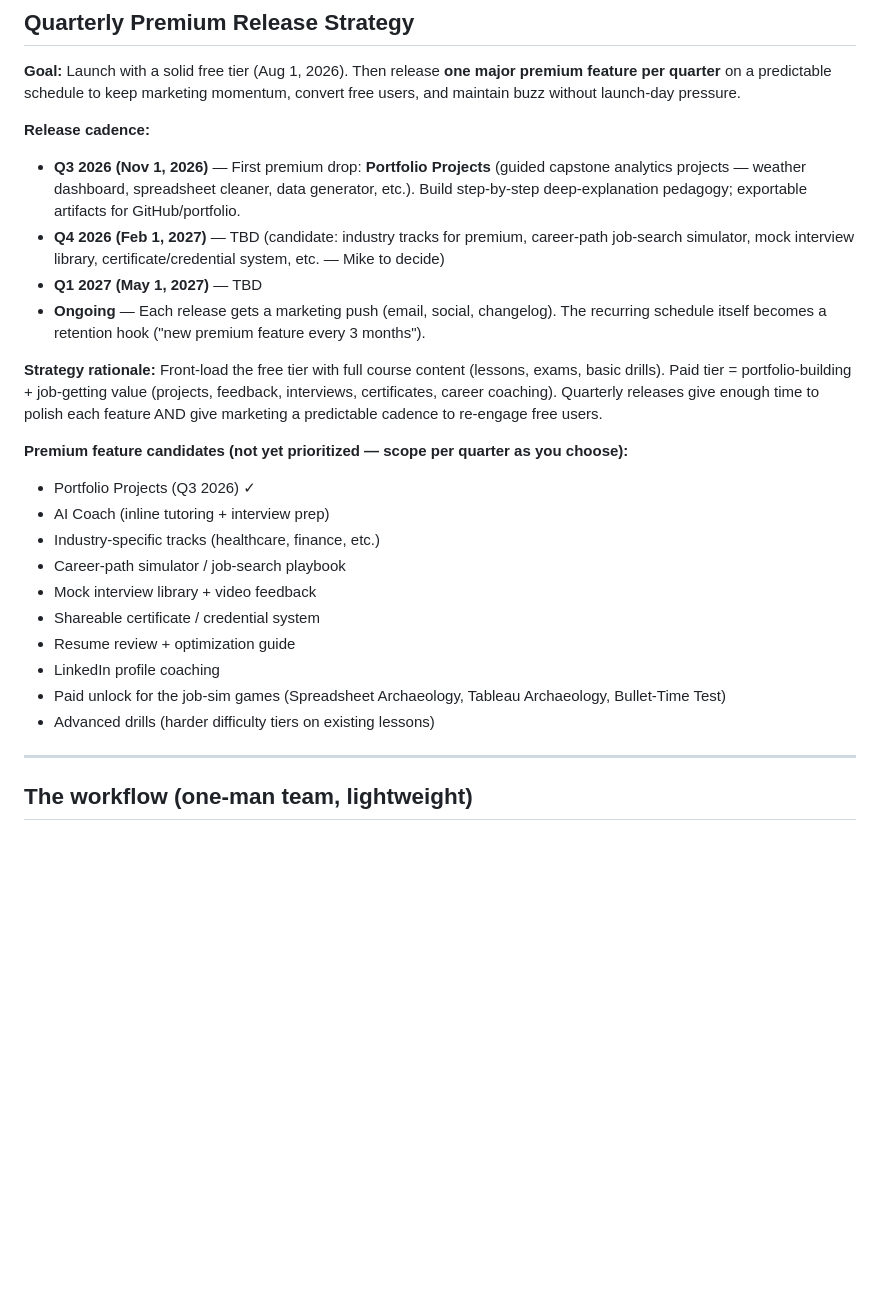
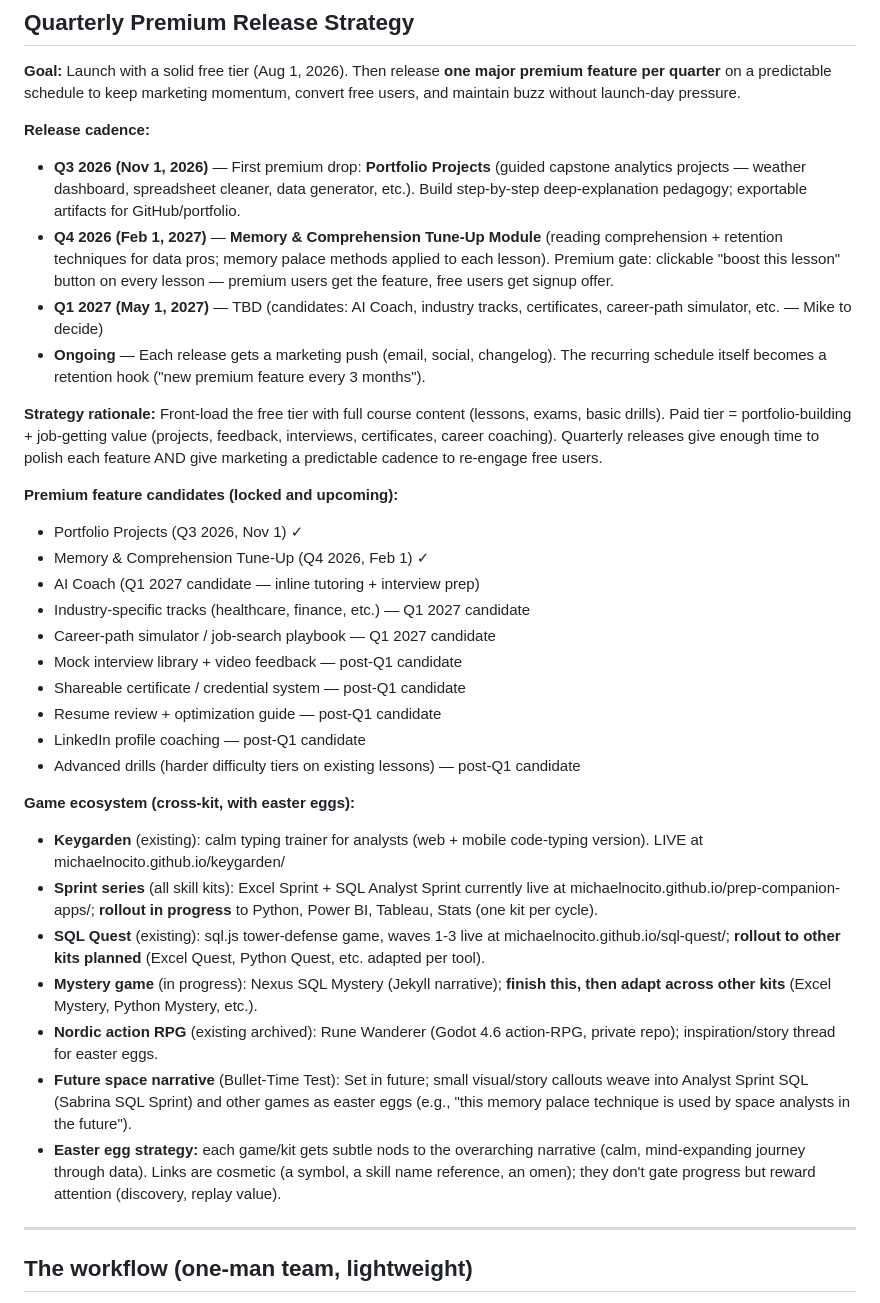
Before and after one commit to michaelnocito/analyst-prep-kit, a Markdown page: ROADMAP.md, the part around the change. GitHub-like rendering; blank space fills up the shorter version.

Commit message:
Lock Q4 premium feature: Memory & Comprehension Module + game ecosystem easter egg strategy
Q4 2026 (Feb 1): Reading comprehension + memory palace techniques for data pros; clickable lesson-level premium gate.

Game ecosystem: Sprint/Quest/Mystery adapt to all skills (Excel, SQL, Python, PBI, Tableau, Stats). Easter eggs weave Rune Wanderer lore + space-narrative through all products (retention + cross-promotion). Bullet-Time Test as ultimate payoff.

```diff
--- a/ROADMAP.md
+++ b/ROADMAP.md
@@ -85,23 +85,32 @@ seven dashboards.
 
 **Release cadence:**
 - **Q3 2026 (Nov 1, 2026)** — First premium drop: **Portfolio Projects** (guided capstone analytics projects — weather dashboard, spreadsheet cleaner, data generator, etc.). Build step-by-step deep-explanation pedagogy; exportable artifacts for GitHub/portfolio.
-- **Q4 2026 (Feb 1, 2027)** — TBD (candidate: industry tracks for premium, career-path job-search simulator, mock interview library, certificate/credential system, etc. — Mike to decide)
-- **Q1 2027 (May 1, 2027)** — TBD
+- **Q4 2026 (Feb 1, 2027)** — **Memory & Comprehension Tune-Up Module** (reading comprehension + retention techniques for data pros; memory palace methods applied to each lesson). Premium gate: clickable "boost this lesson" button on every lesson — premium users get the feature, free users get signup offer.
+- **Q1 2027 (May 1, 2027)** — TBD (candidates: AI Coach, industry tracks, certificates, career-path simulator, etc. — Mike to decide)
 - **Ongoing** — Each release gets a marketing push (email, social, changelog). The recurring schedule itself becomes a retention hook ("new premium feature every 3 months").
 
 **Strategy rationale:** Front-load the free tier with full course content (lessons, exams, basic drills). Paid tier = portfolio-building + job-getting value (projects, feedback, interviews, certificates, career coaching). Quarterly releases give enough time to polish each feature AND give marketing a predictable cadence to re-engage free users.
 
-**Premium feature candidates (not yet prioritized — scope per quarter as you choose):**
-- Portfolio Projects (Q3 2026) ✓
-- AI Coach (inline tutoring + interview prep)
-- Industry-specific tracks (healthcare, finance, etc.)
-- Career-path simulator / job-search playbook
-- Mock interview library + video feedback
-- Shareable certificate / credential system
-- Resume review + optimization guide
-- LinkedIn profile coaching
-- Paid unlock for the job-sim games (Spreadsheet Archaeology, Tableau Archaeology, Bullet-Time Test)
-- Advanced drills (harder difficulty tiers on existing lessons)
+**Premium feature candidates (locked and upcoming):**
+- Portfolio Projects (Q3 2026, Nov 1) ✓
+- Memory & Comprehension Tune-Up (Q4 2026, Feb 1) ✓
+- AI Coach (Q1 2027 candidate — inline tutoring + interview prep)
+- Industry-specific tracks (healthcare, finance, etc.) — Q1 2027 candidate
+- Career-path simulator / job-search playbook — Q1 2027 candidate
+- Mock interview library + video feedback — post-Q1 candidate
+- Shareable certificate / credential system — post-Q1 candidate
+- Resume review + optimization guide — post-Q1 candidate
+- LinkedIn profile coaching — post-Q1 candidate
+- Advanced drills (harder difficulty tiers on existing lessons) — post-Q1 candidate
+
+**Game ecosystem (cross-kit, with easter eggs):**
+- **Keygarden** (existing): calm typing trainer for analysts (web + mobile code-typing version). LIVE at michaelnocito.github.io/keygarden/
+- **Sprint series** (all skill kits): Excel Sprint + SQL Analyst Sprint currently live at michaelnocito.github.io/prep-companion-apps/; **rollout in progress** to Python, Power BI, Tableau, Stats (one kit per cycle).
+- **SQL Quest** (existing): sql.js tower-defense game, waves 1-3 live at michaelnocito.github.io/sql-quest/; **rollout to other kits planned** (Excel Quest, Python Quest, etc. adapted per tool).
+- **Mystery game** (in progress): Nexus SQL Mystery (Jekyll narrative); **finish this, then adapt across other kits** (Excel Mystery, Python Mystery, etc.).
+- **Nordic action RPG** (existing archived): Rune Wanderer (Godot 4.6 action-RPG, private repo); inspiration/story thread for easter eggs.
+- **Future space narrative** (Bullet-Time Test): Set in future; small visual/story callouts weave into Analyst Sprint SQL (Sabrina SQL Sprint) and other games as easter eggs (e.g., "this memory palace technique is used by space analysts in the future").
+- **Easter egg strategy:** each game/kit gets subtle nods to the overarching narrative (calm, mind-expanding journey through data). Links are cosmetic (a symbol, a skill name reference, an omen); they don't gate progress but reward attention (discovery, replay value).
 
 ---
 
```
